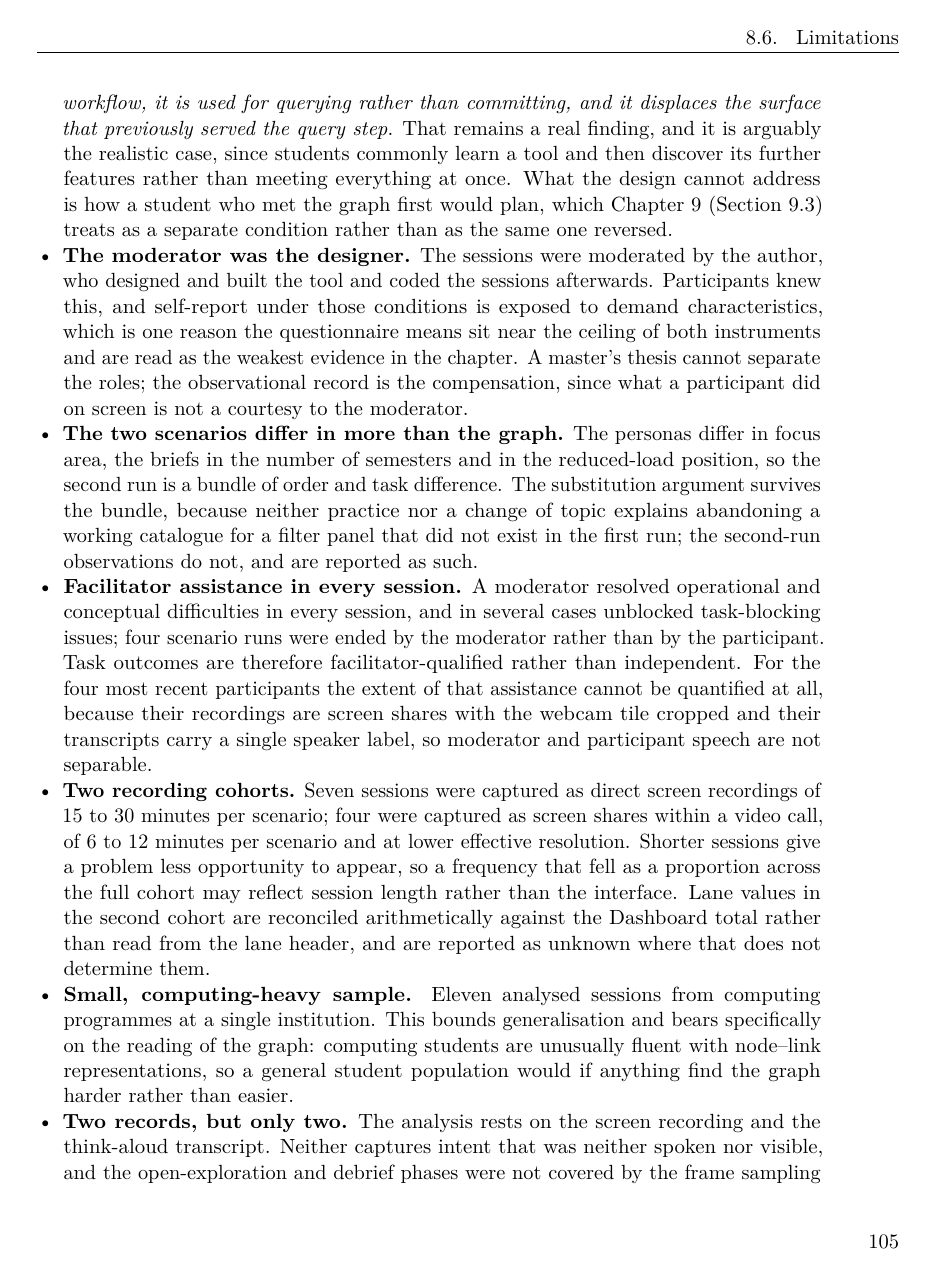
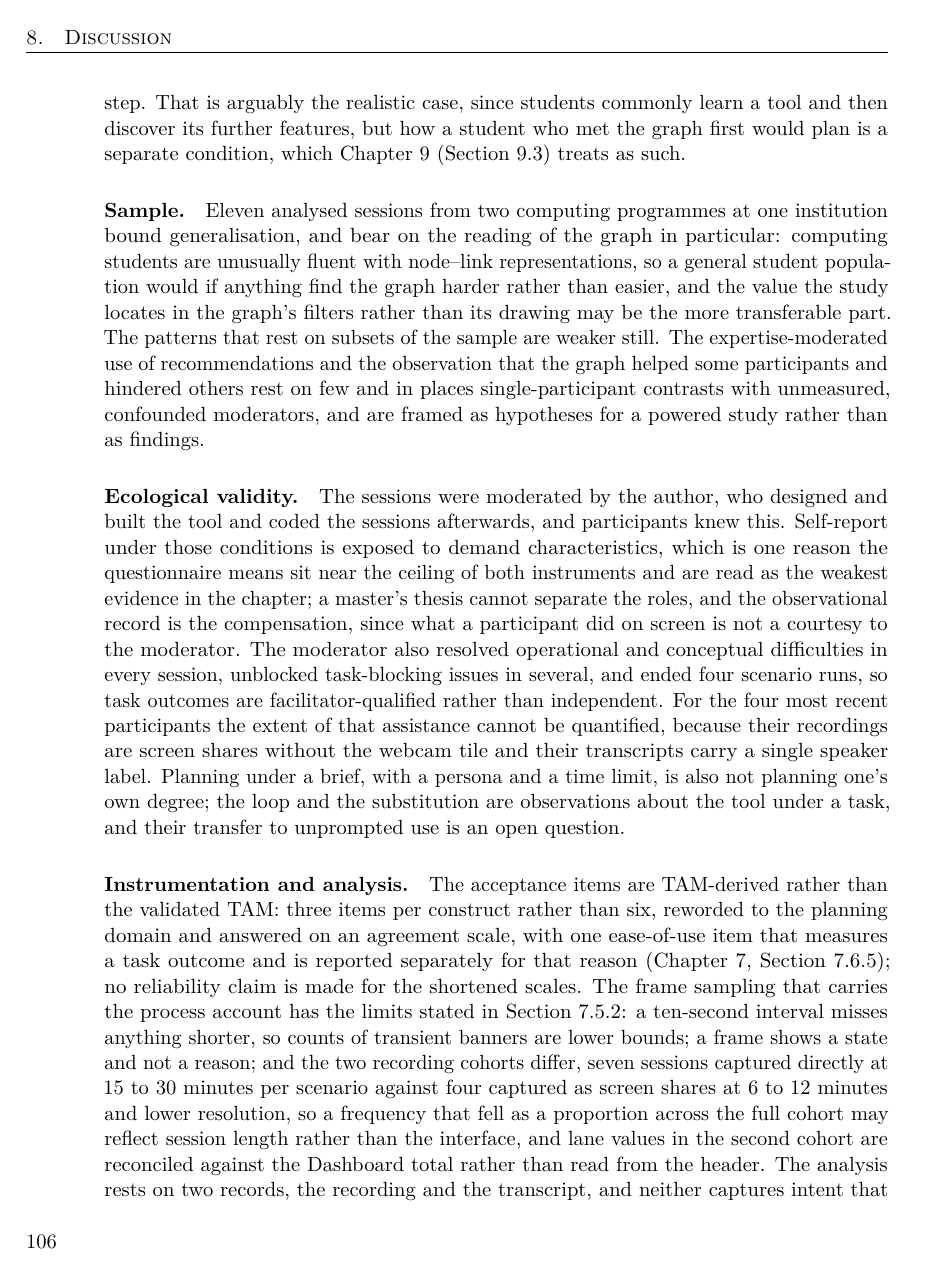
Before and after one commit to morischumacher/Diploma_Thesis, a LaTeX thesis (main.tex, which reads chapters/discussion.tex): page 127 of 209 before the commit and page 128 of 209 after it. Compiled offline with pdfLaTeX.

Commit message:
Ch8: four revisions after the Chapter 7 changes
1. Interpretation: the P02 episode is no longer retold; the paragraph
   states the mechanism instead, a correct model losing to a checklist
   that is the only thing being read, so constraints outside the model
   are traded away while the ones inside it are satisfied.

2. Capabilities: the prerequisite paragraph drops the requirement
   numbers and states the distinction the finding rests on, a constraint
   the engine can check after the fact against knowledge a student needs
   before the choice, in the view where it is made.

3. Prior work: the TDrev in 8.2 is written out as three paragraphs in
   8.5. Course Signals / Caulfield as the same shape at a smaller scale,
   with Parasuraman and Riley's misuse-of-automation account (new entry,
   verified against the publisher abstract); Bodily and Verbert's 17 %
   of 93 systems and their call, answered with what the study observed
   of the Dashboard and the panel used together but apart; and cognitive
   fit, stated as spatial versus symbolic tasks and mapped onto graph
   and table, with the addition that fit can be defeated by what a view
   does not display.

4. Limitations: twelve bullets become four paragraphs, study design,
   sample, ecological validity, and instrumentation and analysis. The
   timer note is gone; everything else is carried, including the
   single-researcher analysis and the Braun and Clarke position.

8.1, 8.3 and 8.7 untouched. Verifications logged in ANWEISUNGEN §14.

Co-Authored-By: Claude Fable 5.1 <noreply@anthropic.com>
Claude-Session: https://claude.ai/code/session_01MLUFGCVLTdE5xbPVnNzfiY

```diff
--- a/chapters/discussion.tex
+++ b/chapters/discussion.tex
@@ -148,8 +150,11 @@ The evaluation took one direction through a tool that admits many, and its limit
-    \item \textbf{The design partly guarantees the shape of the graph finding.} Because the graph was available only after a workflow had formed without it, the observation that it enters as an excursion into an established loop is in part a consequence of the design rather than a discovery about the graph. The claim is therefore scoped rather than defended: \emph{where a structural view is introduced into an already-practised planning workflow, it is used for querying rather than committing, and it displaces the surface that previously served the query step}. That remains a real finding, and it is arguably the realistic case, since students commonly learn a tool and then discover its further features rather than meeting everything at once. What the design cannot address is how a student who met the graph first would plan, which Chapter~\ref{chap:conclusion} (Section~\ref{sec:disc-future}) treats as a separate condition rather than as the same one reversed.
-    \item \textbf{The moderator was the designer.} The sessions were moderated by the author, who designed and built the tool and coded the sessions afterwards. Participants knew this, and self-report under those conditions is exposed to demand characteristics, which is one reason the questionnaire means sit near the ceiling of both instruments and are read as the weakest evidence in the chapter. A master's thesis cannot separate the roles; the observational record is the compensation, since what a participant did on screen is not a courtesy to the moderator.
-    \item \textbf{The two scenarios differ in more than the graph.} The personas differ in focus area, the briefs in the number of semesters and in the reduced-load position, so the second run is a bundle of order and task difference. The substitution argument survives the bundle, because neither practice nor a change of topic explains abandoning a working catalogue for a filter panel that did not exist in the first run; the second-run observations do not, and are reported as such.
-    \item \textbf{Facilitator assistance in every session.} A moderator resolved operational and conceptual difficulties in every session, and in several cases unblocked task-blocking issues; four scenario runs were ended by the moderator rather than by the participant. Task outcomes are therefore facilitator-qualified rather than independent. For the four most recent participants the extent of that assistance cannot be quantified at all, because their recordings are screen shares with the webcam tile cropped and their transcripts carry a single speaker label, so moderator and participant speech are not separable.
-    \item \textbf{Two recording cohorts.} Seven sessions were captured as direct screen recordings of 15 to 30 minutes per scenario; four were captured as screen shares within a video call, of 6 to 12 minutes per scenario and at lower effective resolution. Shorter sessions give a problem less opportunity to appear, so a frequency that fell as a proportion across the full cohort may reflect session length rather than the interface. Lane values in the second cohort are reconciled arithmetically against the Dashboard total rather than read from the lane header, and are reported as unknown where that does not determine them.
-    \item \textbf{Small, computing-heavy sample.} Eleven analysed sessions from computing programmes at a single institution. This bounds generalisation and bears specifically on the reading of the graph: computing students are unusually fluent with node--link representations, so a general student population would if anything find the graph harder rather than easier.
-    \item \textbf{Two records, but only two.} The analysis rests on the screen recording and the think-aloud transcript. Neither captures intent that was neither spoken nor visible, and the open-exploration and debrief phases were not covered by the frame sampling in every session, so several codes rest on transcript evidence alone.
-    \item \textbf{Single-researcher analysis.} Coding, adjudication between the two records, and severity rating were performed by one researcher. The absent check is a second reader to compare interpretations with, not a reliability statistic: Braun and Clarke do not recommend inter-coder reliability measures for the codebook thematic analysis used here, and treat them as a criterion belonging to a different branch~\cite[pp.~236, 241]{braun_thematic_2022}. Severities remain provisional single-evaluator judgements. Applying the final codebook to all participants removes the ordering artefact in the frequencies but does not substitute for a second reader.
+\paragraph{Study design.}
+The study makes no causal claim about the graph. The two scenarios differ simultaneously in the graph's availability, in the persona and the brief, and in presentation order, and the order was fixed by design (Chapter~\ref{chap:evaluation}, Section~\ref{sec:eval-order}), so graph availability and second exposure are collinear. Of the process measures reported, only the displacement of the catalogue is attributed to the graph, because neither practice nor a change of topic explains abandoning a working catalogue for a filter panel that did not exist in the first run; the rise in placement rate is reported as a description of the second run and attributed to nothing. The design also partly guarantees the shape of the graph finding. Because the graph was available only after a workflow had formed without it, the observation that it enters an established loop as an excursion is in part a consequence of the design, and the claim is scoped accordingly: where a structural view is introduced into an already-practised planning workflow, it is used for querying rather than committing, and it displaces the surface that previously served the query step. That is arguably the realistic case, since students commonly learn a tool and then discover its further features, but how a student who met the graph first would plan is a separate condition, which Chapter~\ref{chap:conclusion} (Section~\ref{sec:disc-future}) treats as such.
+
+\paragraph{Sample.}
+Eleven analysed sessions from two computing programmes at one institution bound generalisation, and bear on the reading of the graph in particular: computing students are unusually fluent with node--link representations, so a general student population would if anything find the graph harder rather than easier, and the value the study locates in the graph's filters rather than its drawing may be the more transferable part. The patterns that rest on subsets of the sample are weaker still. The expertise-moderated use of recommendations and the observation that the graph helped some participants and hindered others rest on few and in places single-participant contrasts with unmeasured, confounded moderators, and are framed as hypotheses for a powered study rather than as findings.
+
+\paragraph{Ecological validity.}
+The sessions were moderated by the author, who designed and built the tool and coded the sessions afterwards, and participants knew this. Self-report under those conditions is exposed to demand characteristics, which is one reason the questionnaire means sit near the ceiling of both instruments and are read as the weakest evidence in the chapter; a master's thesis cannot separate the roles, and the observational record is the compensation, since what a participant did on screen is not a courtesy to the moderator. The moderator also resolved operational and conceptual difficulties in every session, unblocked task-blocking issues in several, and ended four scenario runs, so task outcomes are facilitator-qualified rather than independent. For the four most recent participants the extent of that assistance cannot be quantified, because their recordings are screen shares without the webcam tile and their transcripts carry a single speaker label. Planning under a brief, with a persona and a time limit, is also not planning one's own degree; the loop and the substitution are observations about the tool under a task, and their transfer to unprompted use is an open question.
+
+\paragraph{Instrumentation and analysis.}
+The acceptance items are TAM-derived rather than the validated TAM: three items per construct rather than six, reworded to the planning domain and answered on an agreement scale, with one ease-of-use item that measures a task outcome and is reported separately for that reason (Chapter~\ref{chap:evaluation}, Section~\ref{sec:eval-questionnaire}); no reliability claim is made for the shortened scales. The frame sampling that carries the process account has the limits stated in Section~\ref{sec:eval-framemethod}: a ten-second interval misses anything shorter, so counts of transient banners are lower bounds; a frame shows a state and not a reason; and the two recording cohorts differ, seven sessions captured directly at 15 to 30 minutes per scenario against four captured as screen shares at 6 to 12 minutes and lower resolution, so a frequency that fell as a proportion across the full cohort may reflect session length rather than the interface, and lane values in the second cohort are reconciled against the Dashboard total rather than read from the header. The analysis rests on two records, the recording and the transcript, and neither captures intent that was neither spoken nor visible. Coding, adjudication between the records and severity rating were performed by one researcher. The absent check is a second reader rather than a reliability statistic, since Braun and Clarke do not recommend inter-coder reliability measures for the codebook thematic analysis used here~\cite[pp.~236, 241]{braun_thematic_2022}; severities remain provisional single-evaluator judgements.
```
Also changed, not shown: ANWEISUNGEN.md (+7 -0 lines), bibliography.bib (+11 -0 lines), chapters/discussion.tex (18 more changed lines).
